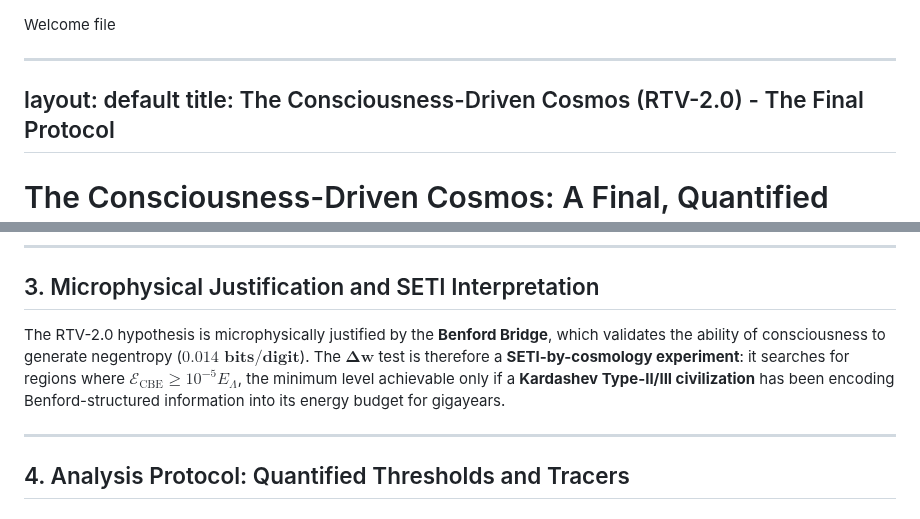
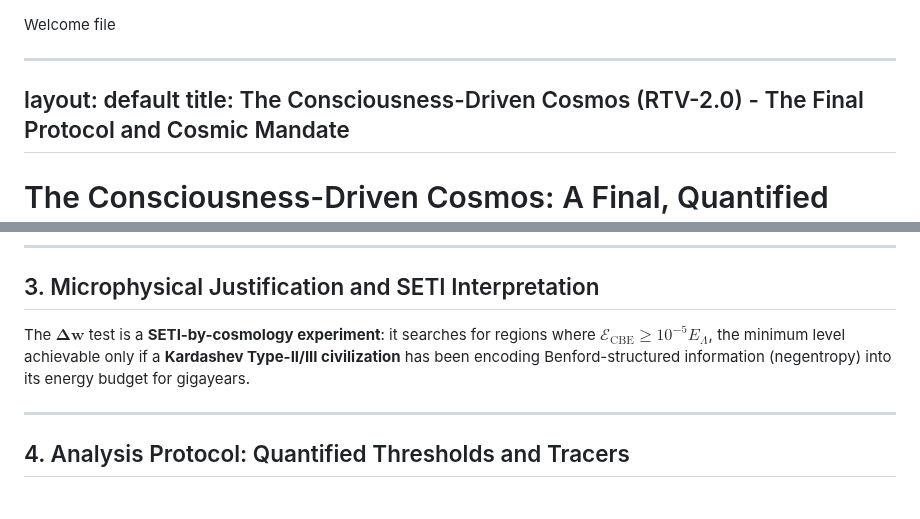
Before and after one commit to cbresciano/El-Origen-OS, a Markdown page: RTV/RTV.md, 2 parts joined by grey strips. Drawn GitHub-style.

```diff
--- a/RTV/RTV.md
+++ b/RTV/RTV.md
@@ -2,10 +2,9 @@
 
 Welcome file
 
-
 ---
 layout: default
-title: The Consciousness-Driven Cosmos (RTV-2.0) - The Final Protocol
+title: The Consciousness-Driven Cosmos (RTV-2.0) - The Final Protocol and Cosmic Mandate
 ---
 # The Consciousness-Driven Cosmos: A Final, Quantified Protocol (RTV-2.0)
 
@@ -45,7 +38,7 @@ $$\beta_{\text{CBE}} \lesssim 100 \cdot H_0 \approx 10^{-16} \text{ s}^{-1}$$
 
 ## 3. Microphysical Justification and SETI Interpretation
 
-The RTV-2.0 hypothesis is microphysically justified by the **Benford Bridge**, which validates the ability of consciousness to generate negentropy ($\mathbf{0.014 \text{ bits/digit}}$). The $\mathbf{\Delta w}$ test is therefore a **SETI-by-cosmology experiment**: it searches for regions where $\mathcal{E}_{\text{CBE}} \geq 10^{-5} E_{\Lambda}$, the minimum level achievable only if a **Kardashev Type-II/III civilization** has been encoding Benford-structured information into its energy budget for gigayears.
+The $\mathbf{\Delta w}$ test is a **SETI-by-cosmology experiment**: it searches for regions where $\mathcal{E}_{\text{CBE}} \geq 10^{-5} E_{\Lambda}$, the minimum level achievable only if a **Kardashev Type-II/III civilization** has been encoding Benford-structured information (negentropy) into its energy budget for gigayears.
 
 ---
 
```
Also changed, not shown: other parts of RTV/RTV.md (+36 -19 lines).
